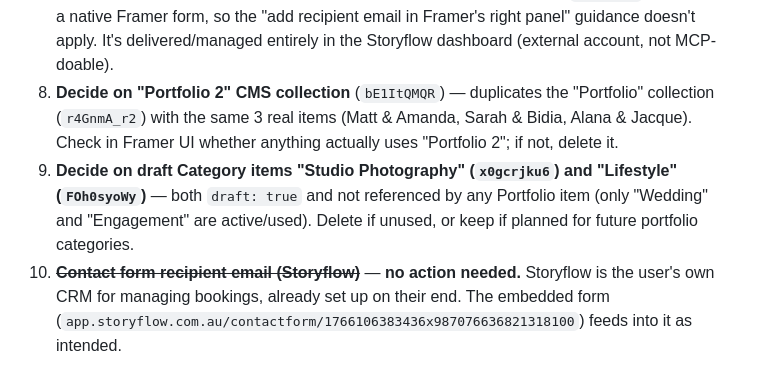
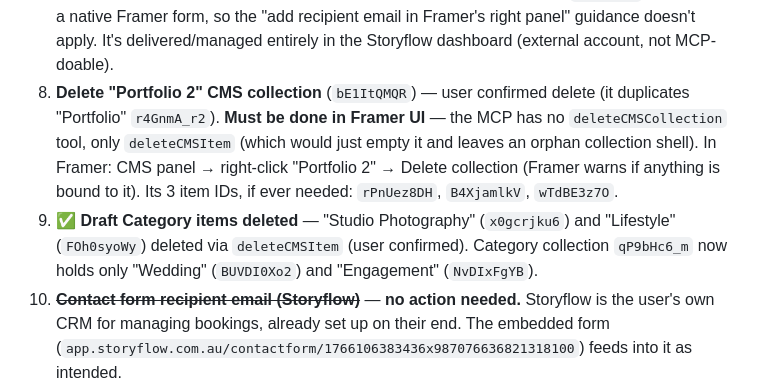
Before and after one commit to andremeloni1-cmyk/claude-, a Markdown page: FRAMER_GUIDE.md, the part around the change. GitHub-like rendering.

Commit message:
Delete unused draft categories; note Portfolio 2 needs UI deletion

```diff
--- a/FRAMER_GUIDE.md
+++ b/FRAMER_GUIDE.md
@@ -179,14 +179,17 @@ site-wide:
    email in Framer's right panel" guidance doesn't apply. It's
    delivered/managed entirely in the Storyflow dashboard (external account,
    not MCP-doable).
-8. **Decide on "Portfolio 2" CMS collection** (`bE1ItQMQR`) — duplicates the
-   "Portfolio" collection (`r4GnmA_r2`) with the same 3 real items
-   (Matt & Amanda, Sarah & Bidia, Alana & Jacque). Check in Framer UI whether
-   anything actually uses "Portfolio 2"; if not, delete it.
-9. **Decide on draft Category items "Studio Photography" (`x0gcrjku6`) and
-   "Lifestyle" (`FOh0syoWy`)** — both `draft: true` and not referenced by any
-   Portfolio item (only "Wedding" and "Engagement" are active/used). Delete
-   if unused, or keep if planned for future portfolio categories.
+8. **Delete "Portfolio 2" CMS collection** (`bE1ItQMQR`) — user confirmed
+   delete (it duplicates "Portfolio" `r4GnmA_r2`). **Must be done in Framer
+   UI** — the MCP has no `deleteCMSCollection` tool, only `deleteCMSItem`
+   (which would just empty it and leaves an orphan collection shell). In
+   Framer: CMS panel → right-click "Portfolio 2" → Delete collection (Framer
+   warns if anything is bound to it). Its 3 item IDs, if ever needed:
+   `rPnUez8DH`, `B4XjamlkV`, `wTdBE3z7O`.
+9. ✅ **Draft Category items deleted** — "Studio Photography" (`x0gcrjku6`)
+   and "Lifestyle" (`FOh0syoWy`) deleted via `deleteCMSItem` (user
+   confirmed). Category collection `qP9bHc6_m` now holds only "Wedding"
+   (`BUVDI0Xo2`) and "Engagement" (`NvDIxFgYB`).
 10. ~~**Contact form recipient email (Storyflow)**~~ — **no action needed.**
     Storyflow is the user's own CRM for managing bookings, already set up on
     their end. The embedded form
```
